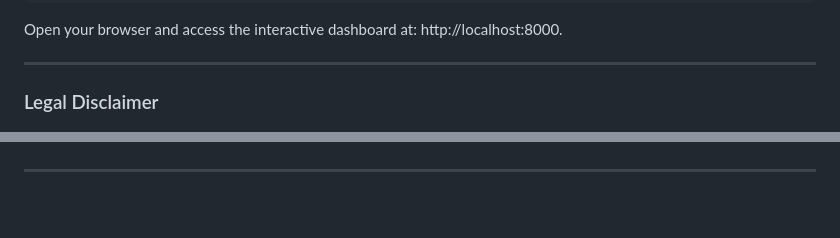
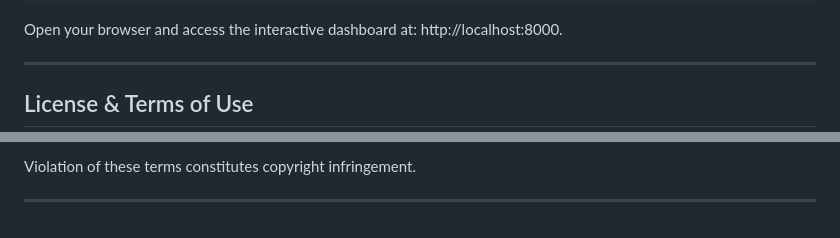
Before and after one commit to ndrmeda-s/Avulscan, a Markdown page: README.md, 2 parts joined by grey strips. Drawn GitHub-style.

```diff
--- a/README.md
+++ b/README.md
@@ -87,5 +87,5 @@ Open your browser and access the interactive dashboard at: http://localhost:8000
 
 ---
 
-### Legal Disclaimer
+## License & Terms of Use
 
@@ -93,2 +107,3 @@ Open your browser and access the interactive dashboard at: http://localhost:8000
+Violation of these terms constitutes copyright infringement.
 
 ---
```
Also changed, not shown: other parts of README.md (+15 -1 lines).
